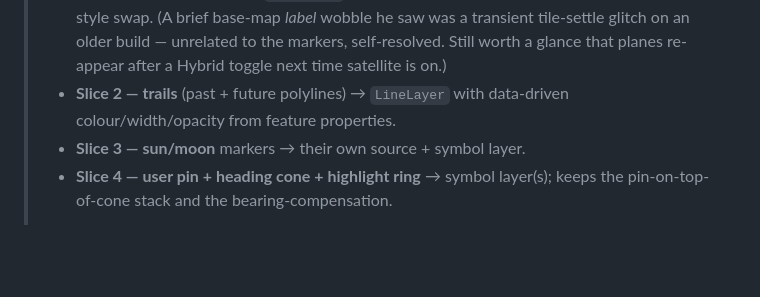
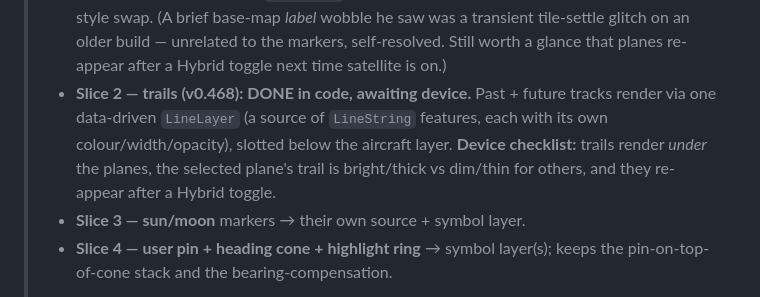
Before and after one commit to pulsar-trigger/pulsar-trigger, a Markdown page: docs/parked-audit-items.md, the part around the change. Rendered like a GitHub page; blank space fills up the shorter version.

Commit message:
docs: Aircraft Watch slice 2 (trails) in code, awaiting device

```diff
--- a/docs/parked-audit-items.md
+++ b/docs/parked-audit-items.md
@@ -176,8 +176,12 @@ backoffs.
 >   older build — unrelated to the markers, self-resolved. Still worth a
 >   glance that planes re-appear after a Hybrid toggle next time satellite is
 >   on.)
-> - **Slice 2 — trails** (past + future polylines) → `LineLayer` with
->   data-driven colour/width/opacity from feature properties.
+> - **Slice 2 — trails (v0.468): DONE in code, awaiting device.** Past +
+>   future tracks render via one data-driven `LineLayer` (a source of
+>   `LineString` features, each with its own colour/width/opacity), slotted
+>   below the aircraft layer. **Device checklist:** trails render *under* the
+>   planes, the selected plane's trail is bright/thick vs dim/thin for
+>   others, and they re-appear after a Hybrid toggle.
 > - **Slice 3 — sun/moon** markers → their own source + symbol layer.
 > - **Slice 4 — user pin + heading cone + highlight ring** → symbol layer(s);
 >   keeps the pin-on-top-of-cone stack and the bearing-compensation.
```
